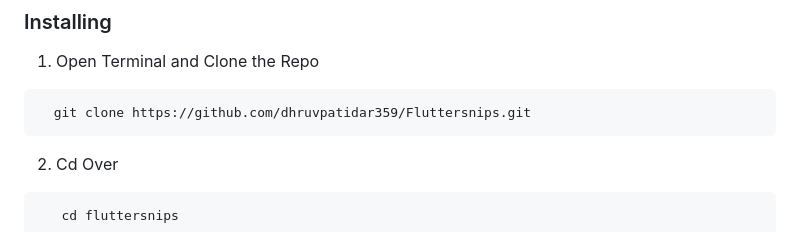
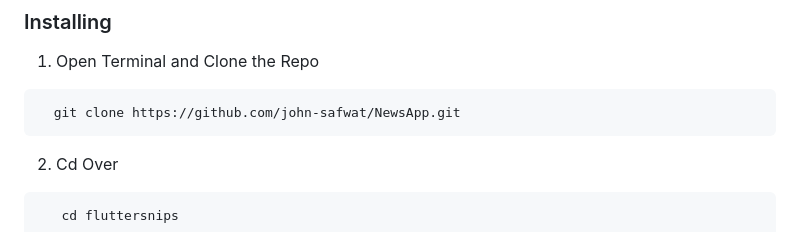
Before and after one commit to john-safwat/NewsApp, a Markdown page: README.md, the part around the change. Drawn GitHub-style.

````diff
--- a/README.md
+++ b/README.md
@@ -33,7 +33,7 @@ FlutterApplication with REST API
 
 1. Open Terminal and Clone the Repo
 ```
-  git clone https://github.com/dhruvpatidar359/Fluttersnips.git
+  git clone https://github.com/john-safwat/NewsApp.git
 ```
 
 2. Cd Over
````
